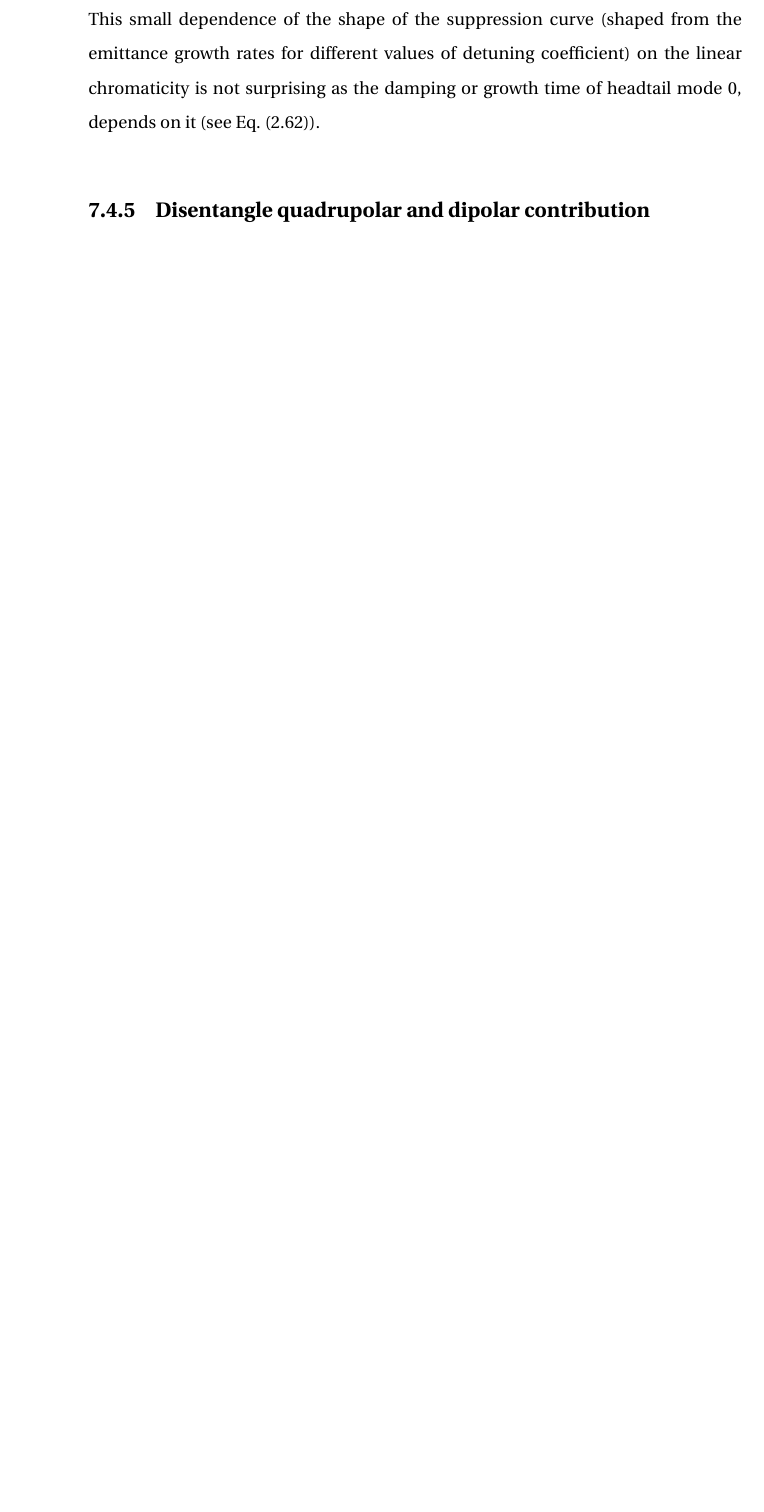
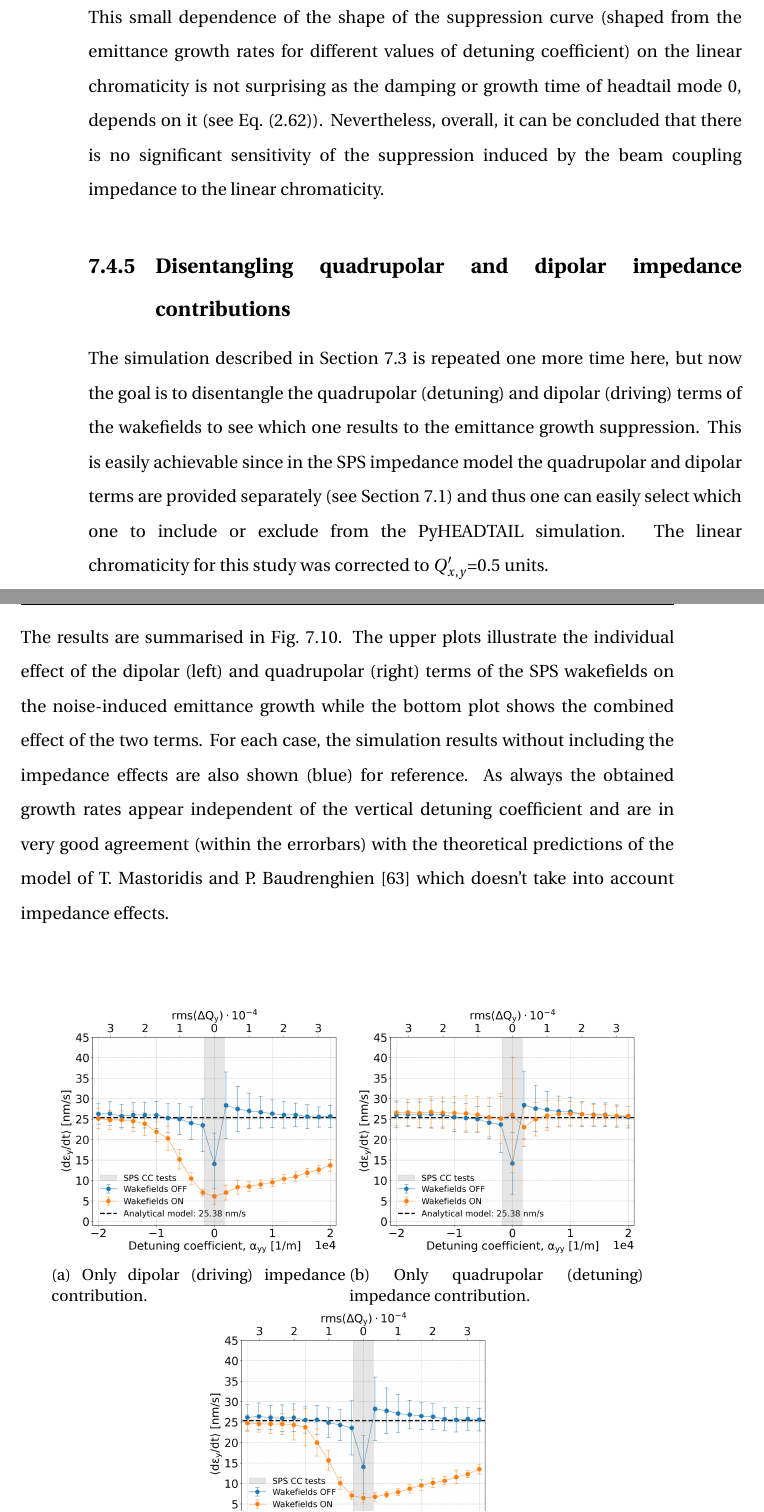
Before and after one commit to natriant/PhD_thesis, a LaTeX thesis (main.tex, which reads chapters/chapter07.tex): part of page 131 of 171 before the commit and two parts of pages 131 and 132 of 173 after it, the two joined at a grey line, cut so that both start at the same text, the shorter picture padded with empty space. Compiled offline with pdfLaTeX.

Commit message:
first commit dipole vs quadrupole

```diff
--- a/chapters/chapter07.tex
+++ b/chapters/chapter07.tex
@@ -377,6 +377,24 @@ In the presence of impedance effects (orange), the suppression of the emittance
 
 %Last, it is observed that for increasing chromaticity value the dependence of the growth rates on the detuning coefficient appears less wiggly. Maybe is because of less tune spread, thus larger undertainty? On the other hand the dependence on the linear chromaticity shouldn't play a role.
 
-This small dependence of the shape of the suppression curve (shaped from the emittance growth rates for different values of detuning coefficient) on the linear chromaticity is not surprising as the damping or growth time of headtail mode 0, depends on it (see Eq.~\eqref{eq:imaginary_tune_mode_l}).
+This small dependence of the shape of the suppression curve (shaped from the emittance growth rates for different values of detuning coefficient) on the linear chromaticity is not surprising as the damping or growth time of headtail mode 0, depends on it (see Eq.~\eqref{eq:imaginary_tune_mode_l}). Nevertheless, overall, it can be concluded that there is no significant sensitivity of the suppression induced by the beam coupling impedance to the linear chromaticity.
 
-\subsection{Disentangle quadrupolar and dipolar contribution}\label{subsec:quad_vs_dipole}
+\subsection{Disentangling quadrupolar and dipolar impedance contributions}\label{subsec:quad_vs_dipole}
+The simulation described in Section~\ref{sec:first_obs_suppression} is repeated one more time here, but now the goal is to disentangle the quadrupolar (detuning) and dipolar (driving) terms of the wakefields to see which one results to the emittance growth suppression. This is easily achievable since in the SPS impedance model the quadrupolar and dipolar terms are provided separately (see Section~\ref{sec:sps_impedance_model}) and thus one can easily select which one to include or exclude from the PyHEADTAIL simulation. The linear chromaticity for this study was corrected to $Q^\prime_{x,y}$=0.5 units.
+
+The results are summarised in Fig.~\ref{fig:study_7_dipole_vs_quadrupole}. The upper plots illustrate the individual effect of the dipolar (left) and quadrupolar (right) terms of the SPS wakefields on the noise-induced emittance growth while the bottom plot shows the combined effect of the two terms. For each case, the simulation results without including the impedance effects are also shown (blue) for reference. As always the obtained growth rates appear independent of the vertical detuning coefficient and are in very good agreement (within the errorbars) with the theoretical predictions of the model of T.~Mastoridis and P.~Baudrenghien~\cite{PhysRevSTAB.18.101001} which doesn't take into account impedance effects.
+
+\begin{figure}[htp]
+    \centering
+    \begin{subfigure}{.45\textwidth}
+        \centering
+        \includegraphics[width=.95\linewidth]{images/Ch7/dipolar_impedance.png}
+        \caption{Only dipolar (driving) impedance contribution.}
+        \label{fig:study_7_dipole}
+    \end{subfigure}
+    \begin{subfigure}{.45\textwidth}
+        \centering
+        \includegraphics[width=.95\linewidth]{images/Ch7/quadrupolar_impedance.png}
+        \caption{Only quadrupolar (detuning) impedance contribution.}
+        \label{fig:study_7_quad}
+    \end{subfigure}
@@ -382,0 +405,2 @@ This small dependence of the shape of the suppression curve (shaped from the emi
+        \label{fig:study_7_dipole_and_quad}
+    \end{subfigure}
```
Also changed, not shown: images/Ch7/dipolar_impedance.png (added), images/Ch7/quadrupolar_impedance.png (added), chapters/chapter07.tex (14 more changed lines), 1 other file.
